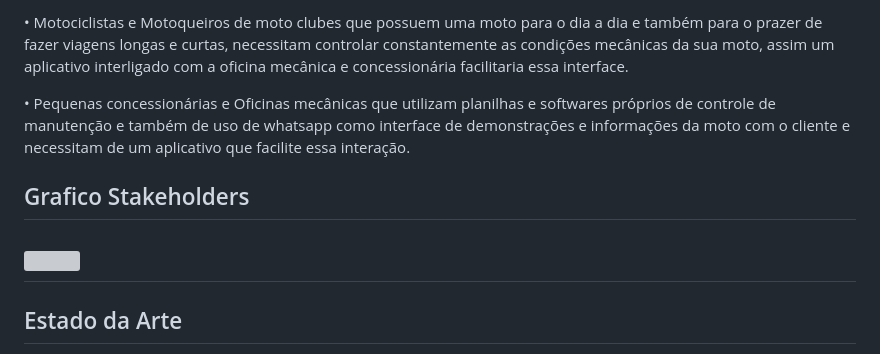
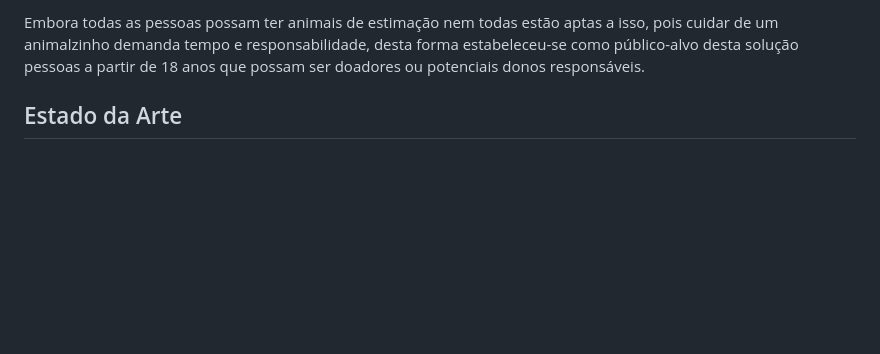
Before and after one commit to ICEI-PUC-Minas-PMV-SInt/pmv-sint-2023-2-e2-proj-front-t1-group3, a Markdown page: docs/01-Documentação de Contexto.md, the part around one of its changes. Drawn GitHub-style; blank space fills up the shorter version; grey boxes are pictures that could not be loaded.

```diff
--- a/docs/01-Documentação de Contexto.md
+++ b/docs/01-Documentação de Contexto.md
@@ -52,13 +40,5 @@ https://autopapo.uol.com.br/noticia/acidentes-transito-falta-manutencao/
 
-•	Motociclistas e Motoqueiros de moto clubes que possuem uma moto para o dia a dia e também para o prazer de fazer viagens longas e curtas, necessitam  controlar constantemente as condições mecânicas da sua moto, assim um aplicativo interligado com a oficina mecânica e concessionária facilitaria essa interface.
-<br>
-
-• Pequenas concessionárias e Oficinas mecânicas que utilizam planilhas e softwares próprios de controle de manutenção e também de uso de whatsapp como interface de demonstrações e informações da moto com o cliente e necessitam de um aplicativo que facilite essa interação.  <br>
-<h2>Grafico Stakeholders<h2/>
- <img src="../imagens/mapa-stakeholders.png" width="600px" />
-
-
-
+Embora todas as pessoas possam ter animais de estimação nem todas estão aptas a isso, pois cuidar de um animalzinho demanda tempo e responsabilidade, desta forma estabeleceu-se como público-alvo desta solução pessoas a partir de 18 anos que possam ser doadores ou potenciais donos responsáveis.
 
 ## Estado da Arte
   - Moto Manutenção Programada - planilha para ajudar no controle de revisão da moto onde o proprietário alimenta o aplicativo.
```
Also changed, not shown: other parts of docs/01-Documentação de Contexto.md (+16 -28 lines).
